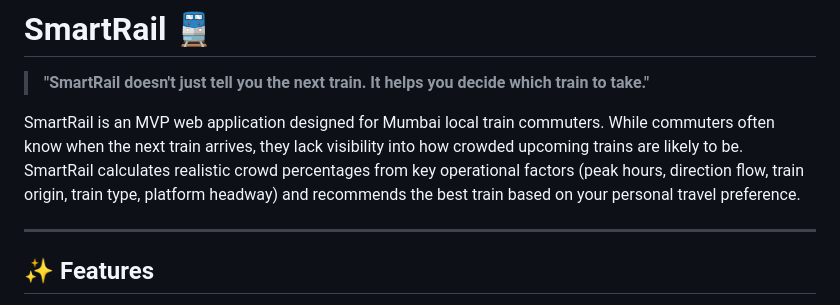
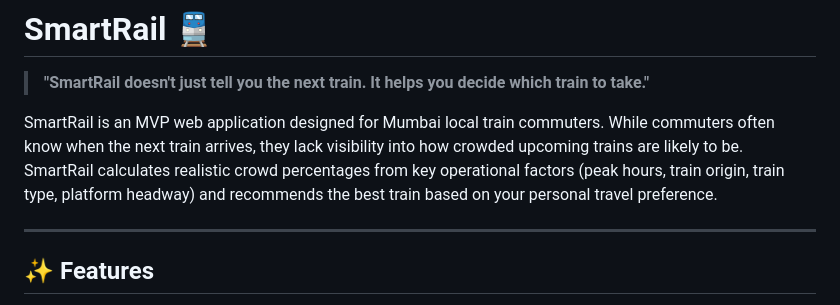
Before and after one commit to atharvakanekar22-dev/SmartRail, a Markdown page: README.md, the part around the change. GitHub-like rendering.

Commit message:
StationSathi
Removed 'direction flow' from the crowd calculation factors.

```diff
--- a/README.md
+++ b/README.md
@@ -1,7 +1,7 @@
 # SmartRail 🚆
 > **"SmartRail doesn't just tell you the next train. It helps you decide which train to take."**
 
-SmartRail is an MVP web application designed for Mumbai local train commuters. While commuters often know when the next train arrives, they lack visibility into how crowded upcoming trains are likely to be. SmartRail calculates realistic crowd percentages from key operational factors (peak hours, direction flow, train origin, train type, platform headway) and recommends the best train based on your personal travel preference.
+SmartRail is an MVP web application designed for Mumbai local train commuters. While commuters often know when the next train arrives, they lack visibility into how crowded upcoming trains are likely to be. SmartRail calculates realistic crowd percentages from key operational factors (peak hours, train origin, train type, platform headway) and recommends the best train based on your personal travel preference.
 
 ---
 
```
